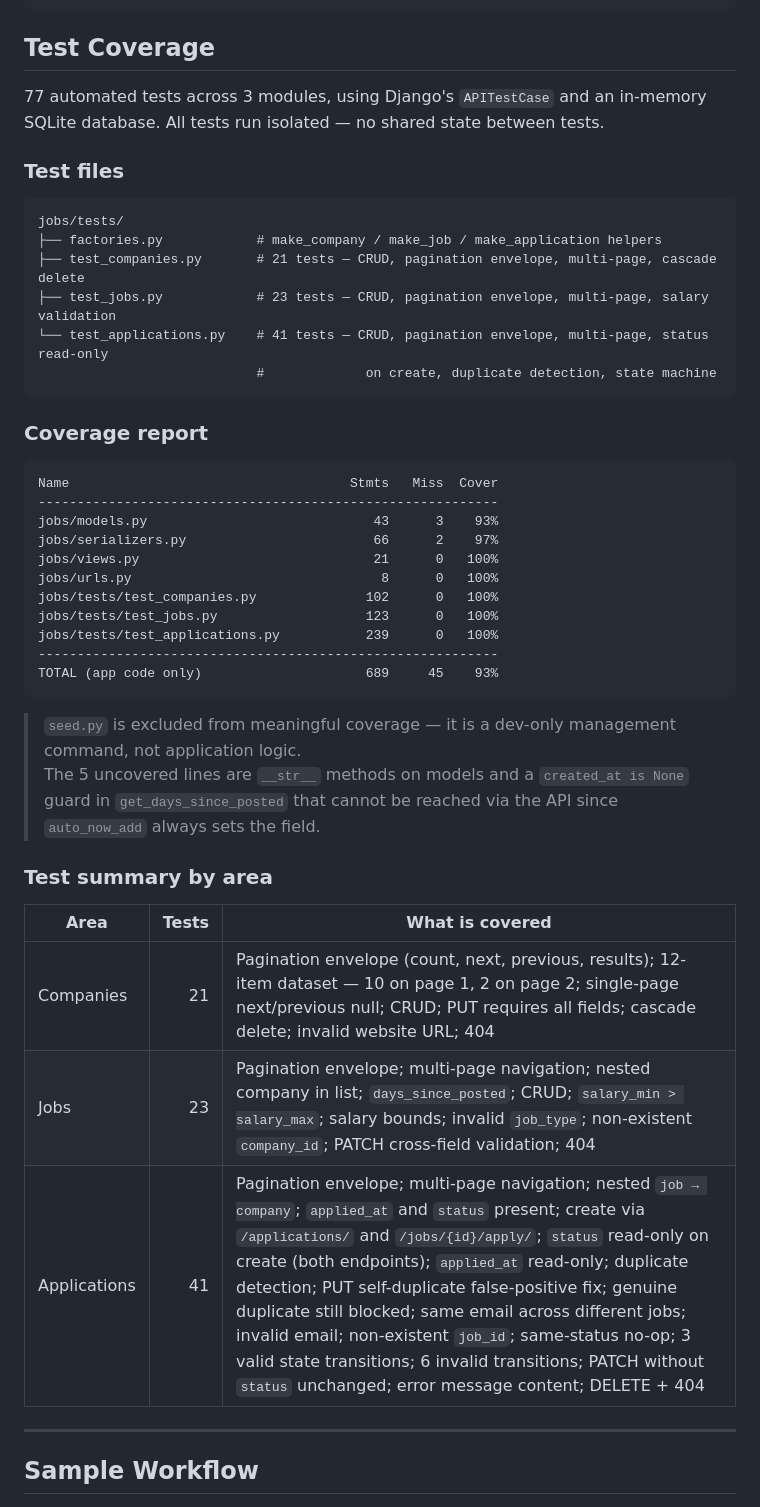
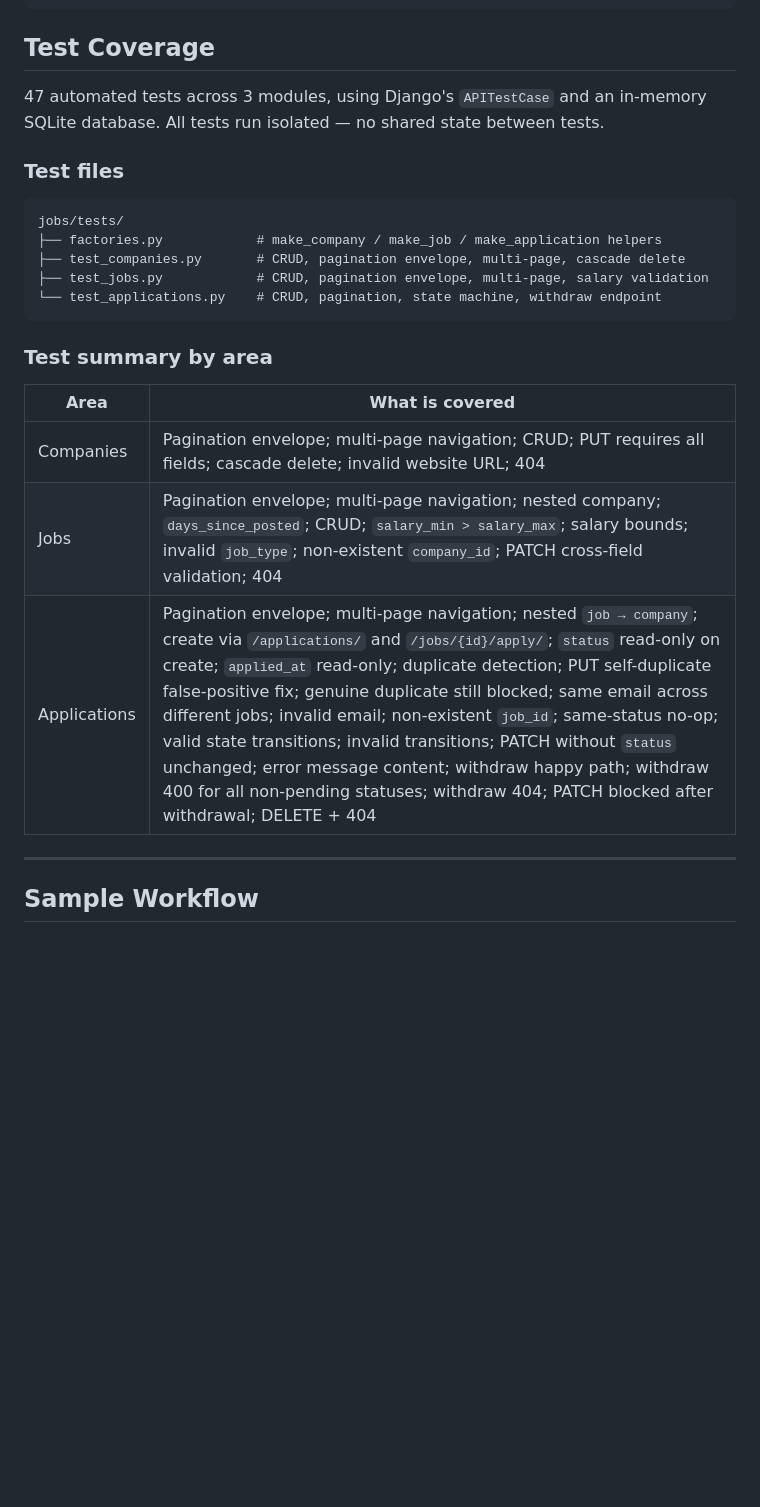
Before and after one commit to sreeharsha-rav/airtribe-bel_c20, a Markdown page: jobsapi/README.md, the part around one of its changes. Rendered like a GitHub page; blank space fills up the shorter version.

````diff
--- a/jobsapi/README.md
+++ b/jobsapi/README.md
@@ -178,45 +298,25 @@ python -m coverage html -d htmlcov    # HTML report → open htmlcov/index.html
 
 ## Test Coverage
 
-77 automated tests across 3 modules, using Django's `APITestCase` and an in-memory SQLite database. All tests run isolated — no shared state between tests.
+47 automated tests across 3 modules, using Django's `APITestCase` and an in-memory SQLite database. All tests run isolated — no shared state between tests.
 
 ### Test files
 
 ```
 jobs/tests/
 ├── factories.py            # make_company / make_job / make_application helpers
-├── test_companies.py       # 21 tests — CRUD, pagination envelope, multi-page, cascade delete
-├── test_jobs.py            # 23 tests — CRUD, pagination envelope, multi-page, salary validation
-└── test_applications.py    # 41 tests — CRUD, pagination envelope, multi-page, status read-only
-                            #             on create, duplicate detection, state machine
+├── test_companies.py       # CRUD, pagination envelope, multi-page, cascade delete
+├── test_jobs.py            # CRUD, pagination envelope, multi-page, salary validation
+└── test_applications.py    # CRUD, pagination, state machine, withdraw endpoint
 ```
-
-### Coverage report
-
-```
-Name                                    Stmts   Miss  Cover
------------------------------------------------------------
-jobs/models.py                             43      3    93%
-jobs/serializers.py                        66      2    97%
-jobs/views.py                              21      0   100%
-jobs/urls.py                                8      0   100%
-jobs/tests/test_companies.py              102      0   100%
-jobs/tests/test_jobs.py                   123      0   100%
-jobs/tests/test_applications.py           239      0   100%
------------------------------------------------------------
-TOTAL (app code only)                     689     45    93%
-```
-
-> `seed.py` is excluded from meaningful coverage — it is a dev-only management command, not application logic.
-> The 5 uncovered lines are `__str__` methods on models and a `created_at is None` guard in `get_days_since_posted` that cannot be reached via the API since `auto_now_add` always sets the field.
 
 ### Test summary by area
 
-| Area | Tests | What is covered |
-|------|------:|-----------------|
-| Companies | 21 | Pagination envelope (count, next, previous, results); 12-item dataset — 10 on page 1, 2 on page 2; single-page next/previous null; CRUD; PUT requires all fields; cascade delete; invalid website URL; 404 |
-| Jobs | 23 | Pagination envelope; multi-page navigation; nested company in list; `days_since_posted`; CRUD; `salary_min > salary_max`; salary bounds; invalid `job_type`; non-existent `company_id`; PATCH cross-field validation; 404 |
-| Applications | 41 | Pagination envelope; multi-page navigation; nested `job → company`; `applied_at` and `status` present; create via `/applications/` and `/jobs/{id}/apply/`; `status` read-only on create (both endpoints); `applied_at` read-only; duplicate detection; PUT self-duplicate false-positive fix; genuine duplicate still blocked; same email across different jobs; invalid email; non-existent `job_id`; same-status no-op; 3 valid state transitions; 6 invalid transitions; PATCH without `status` unchanged; error message content; DELETE + 404 |
+| Area         | What is covered |
+|--------------|-----------------|
+| Companies    | Pagination envelope; multi-page navigation; CRUD; PUT requires all fields; cascade delete; invalid website URL; 404 |
+| Jobs         | Pagination envelope; multi-page navigation; nested company; `days_since_posted`; CRUD; `salary_min > salary_max`; salary bounds; invalid `job_type`; non-existent `company_id`; PATCH cross-field validation; 404 |
+| Applications | Pagination envelope; multi-page navigation; nested `job → company`; create via `/applications/` and `/jobs/{id}/apply/`; `status` read-only on create; `applied_at` read-only; duplicate detection; PUT self-duplicate false-positive fix; genuine duplicate still blocked; same email across different jobs; invalid email; non-existent `job_id`; same-status no-op; valid state transitions; invalid transitions; PATCH without `status` unchanged; error message content; withdraw happy path; withdraw 400 for all non-pending statuses; withdraw 404; PATCH blocked after withdrawal; DELETE + 404 |
 
 ---
 
````
Also changed, not shown: other parts of jobsapi/README.md (+178 -99 lines).
